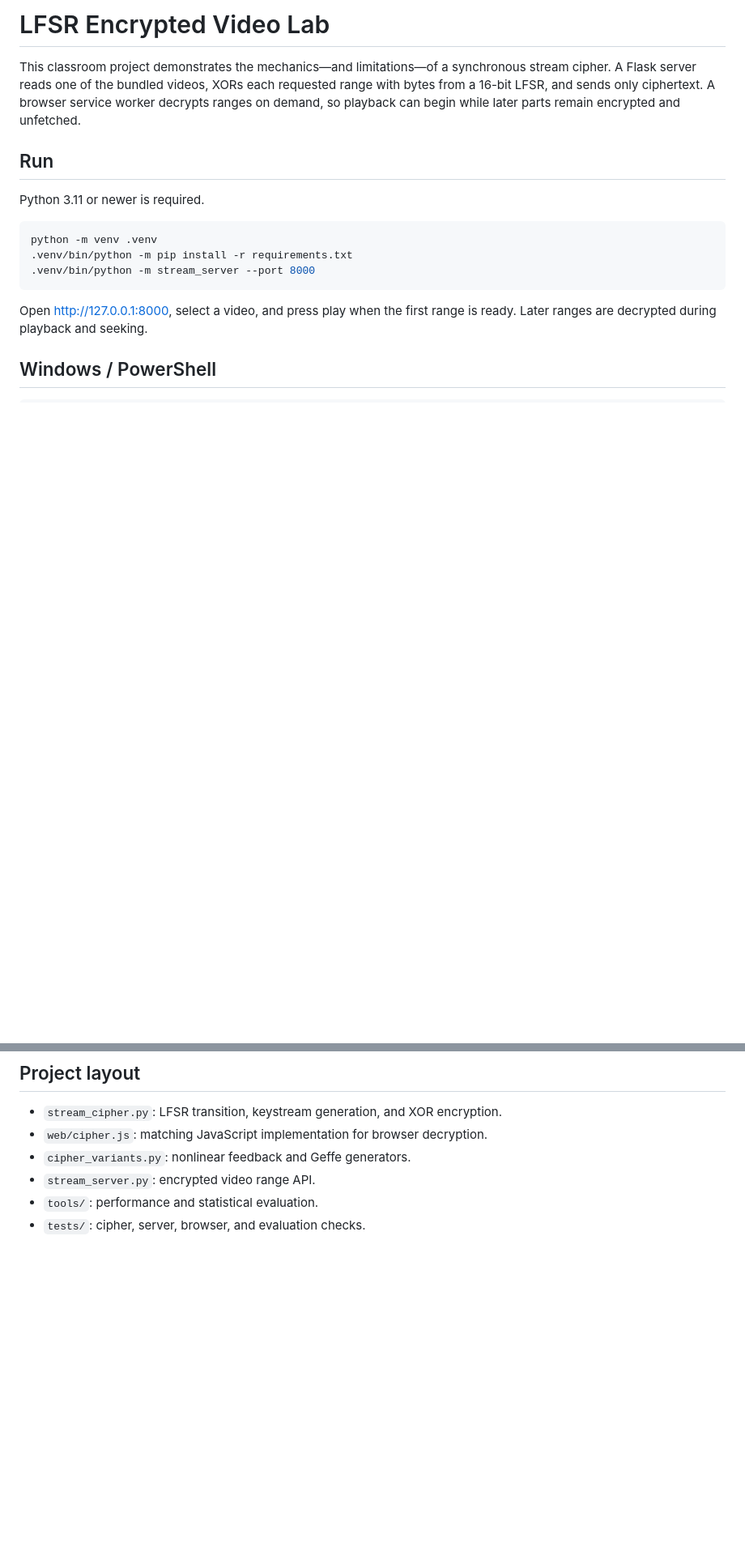
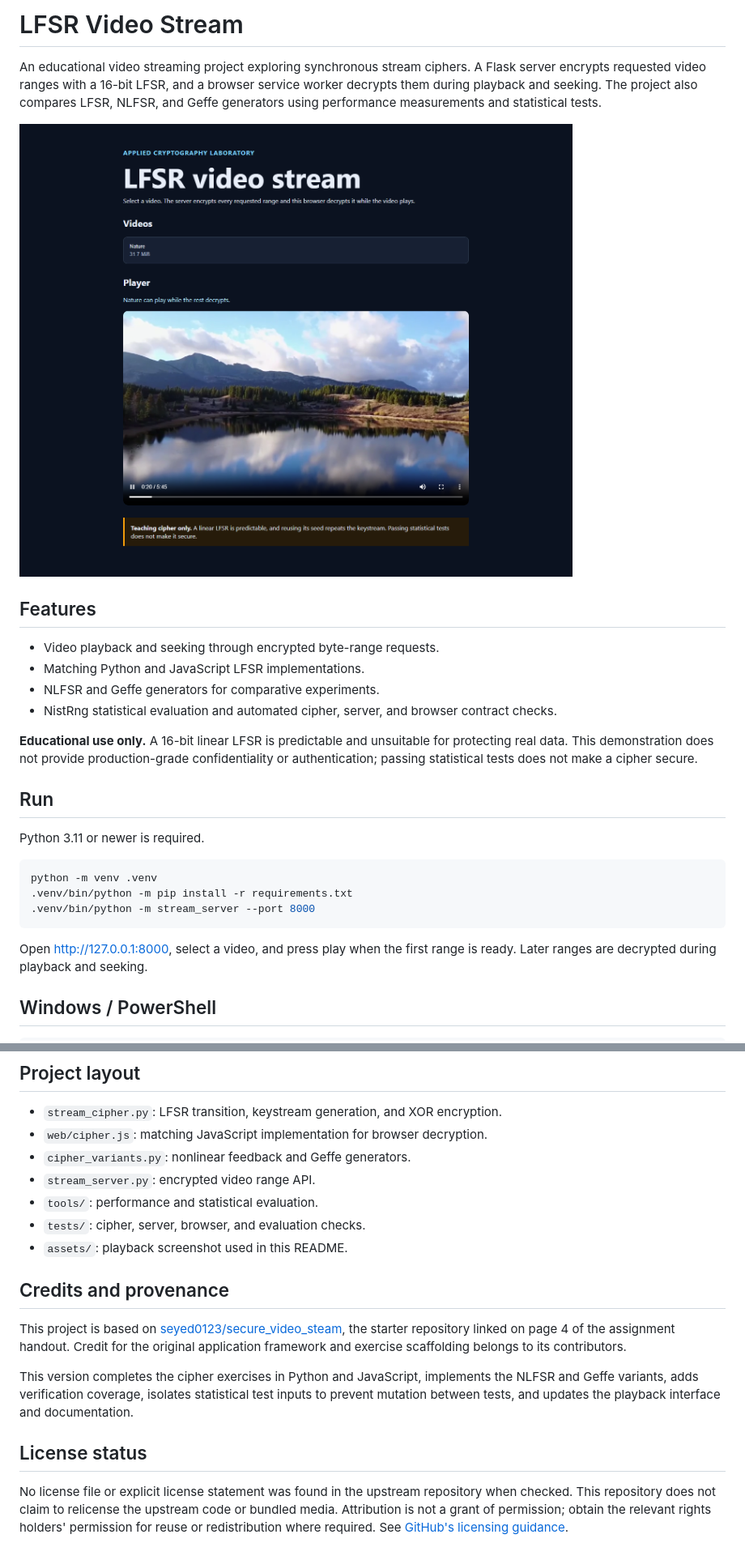
Before and after one commit to MilladAnsari/lfsr-video-stream, a Markdown page: README.md, 2 parts joined by grey strips. Shown at 81% size. GitHub-like rendering; pictures changed too: assets/playback.png (added); blank space fills up the shorter version.

Commit message:
Document video streaming demo with screenshot and upstream attribution

```diff
--- a/README.md
+++ b/README.md
@@ -1,6 +1,17 @@
-# LFSR Encrypted Video Lab
+# LFSR Video Stream
 
-This classroom project demonstrates the mechanics—and limitations—of a synchronous stream cipher. A Flask server reads one of the bundled videos, XORs each requested range with bytes from a 16-bit LFSR, and sends only ciphertext. A browser service worker decrypts ranges on demand, so playback can begin while later parts remain encrypted and unfetched.
+An educational video streaming project exploring synchronous stream ciphers. A Flask server encrypts requested video ranges with a 16-bit LFSR, and a browser service worker decrypts them during playback and seeking. The project also compares LFSR, NLFSR, and Geffe generators using performance measurements and statistical tests.
+
+![Browser playback of a nature video with decryption during streaming](assets/playback.png)
+
+## Features
+
+- Video playback and seeking through encrypted byte-range requests.
+- Matching Python and JavaScript LFSR implementations.
+- NLFSR and Geffe generators for comparative experiments.
+- NistRng statistical evaluation and automated cipher, server, and browser contract checks.
+
+**Educational use only.** A 16-bit linear LFSR is predictable and unsuitable for protecting real data. This demonstration does not provide production-grade confidentiality or authentication; passing statistical tests does not make a cipher secure.
 
 ## Run
 
@@ -48,3 +59,14 @@ non-overlapping template randomly, so that test may vary between runs.
 - `stream_server.py`: encrypted video range API.
 - `tools/`: performance and statistical evaluation.
 - `tests/`: cipher, server, browser, and evaluation checks.
+- `assets/`: playback screenshot used in this README.
+
+## Credits and provenance
+
+This project is based on [seyed0123/secure_video_steam](https://github.com/seyed0123/secure_video_steam), the starter repository linked on page 4 of the assignment handout. Credit for the original application framework and exercise scaffolding belongs to its contributors.
+
+This version completes the cipher exercises in Python and JavaScript, implements the NLFSR and Geffe variants, adds verification coverage, isolates statistical test inputs to prevent mutation between tests, and updates the playback interface and documentation.
+
+## License status
+
+No license file or explicit license statement was found in the upstream repository when checked. This repository does not claim to relicense the upstream code or bundled media. Attribution is not a grant of permission; obtain the relevant rights holders' permission for reuse or redistribution where required. See [GitHub's licensing guidance](https://docs.github.com/en/repositories/managing-your-repositorys-settings-and-features/customizing-your-repository/licensing-a-repository).
```
